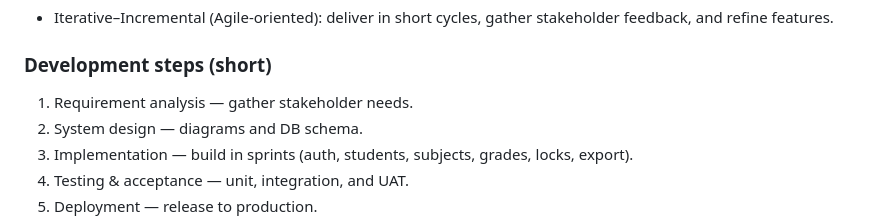
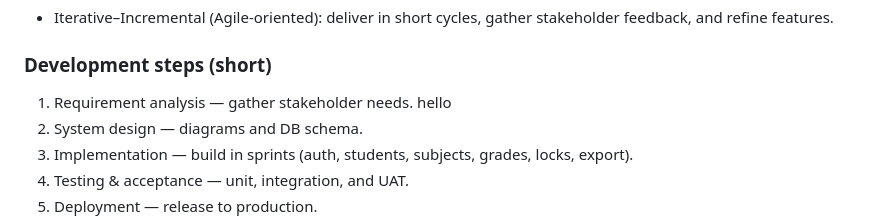
Before and after one commit to kaiamarie0214/sf10_system, a Markdown page: docs/CHAPTER_IV_METHODOLOGY.md, the part around the change. Drawn GitHub-style.

Commit message:
i have change the file

```diff
--- a/docs/CHAPTER_IV_METHODOLOGY.md
+++ b/docs/CHAPTER_IV_METHODOLOGY.md
@@ -4,7 +4,7 @@
 
 ### Development steps (short)
 
-1. Requirement analysis — gather stakeholder needs.
+1. Requirement analysis — gather stakeholder needs. hello
 2. System design — diagrams and DB schema.
 3. Implementation — build in sprints (auth, students, subjects, grades, locks, export).
 4. Testing & acceptance — unit, integration, and UAT.
```
